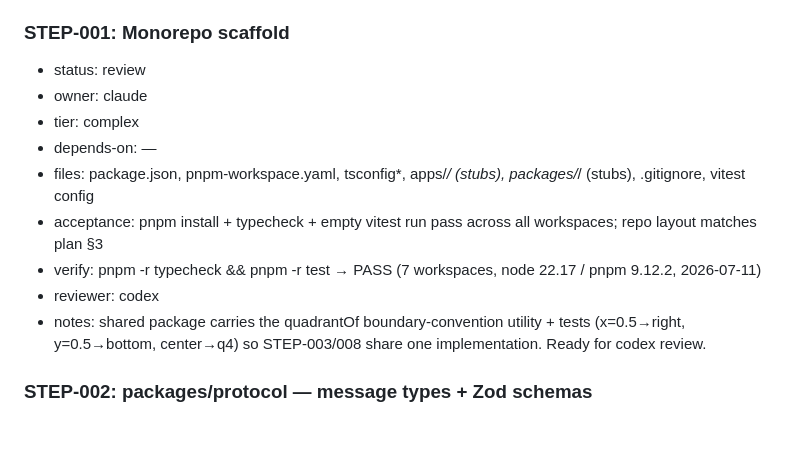
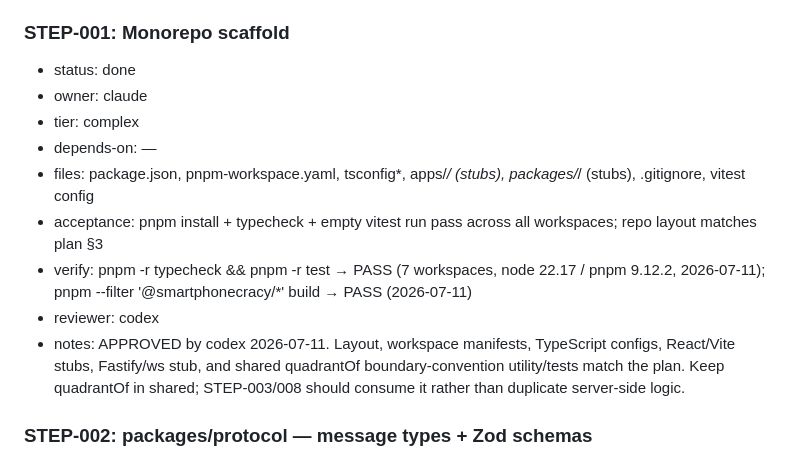
Before and after one commit to ale-rls/smartphonecracy-runner, a Markdown page: steps.md, the part around the change. Rendered like a GitHub page; blank space fills up the shorter version.

Commit message:
STEP-001: codex review approved — marked done
Co-Authored-By: Claude Fable 5 <noreply@anthropic.com>

```diff
--- a/steps.md
+++ b/steps.md
@@ -107,15 +107,15 @@ Feature slices (decomposition reviewed by codex 2026-07-11, CHANGES REQUIRED ame
 - notes: BLOCKER: needs the user/director. Four separable deliverable groups: (a) director decisions (timings, axes, quadrant convention, counted statuses, empty targets), (b) content production (graph, media inventory ≤ 2 GiB), (c) hardware procurement (venue-spec mini PC), (d) privacy package approval. Engineering proceeds against the fake dev scenario; production.json lands here later.
 
 ### STEP-001: Monorepo scaffold
-- status: review
+- status: done
 - owner: claude
 - tier: complex
 - depends-on: —
 - files: package.json, pnpm-workspace.yaml, tsconfig*, apps/*/ (stubs), packages/*/ (stubs), .gitignore, vitest config
 - acceptance: pnpm install + typecheck + empty vitest run pass across all workspaces; repo layout matches plan §3
-- verify: pnpm -r typecheck && pnpm -r test → PASS (7 workspaces, node 22.17 / pnpm 9.12.2, 2026-07-11)
+- verify: pnpm -r typecheck && pnpm -r test → PASS (7 workspaces, node 22.17 / pnpm 9.12.2, 2026-07-11); pnpm --filter '@smartphonecracy/*' build → PASS (2026-07-11)
 - reviewer: codex
-- notes: shared package carries the quadrantOf boundary-convention utility + tests (x=0.5→right, y=0.5→bottom, center→q4) so STEP-003/008 share one implementation. Ready for codex review.
+- notes: APPROVED by codex 2026-07-11. Layout, workspace manifests, TypeScript configs, React/Vite stubs, Fastify/ws stub, and shared quadrantOf boundary-convention utility/tests match the plan. Keep quadrantOf in shared; STEP-003/008 should consume it rather than duplicate server-side logic.
 
 ### STEP-002: packages/protocol — message types + Zod schemas
 - status: todo
```
